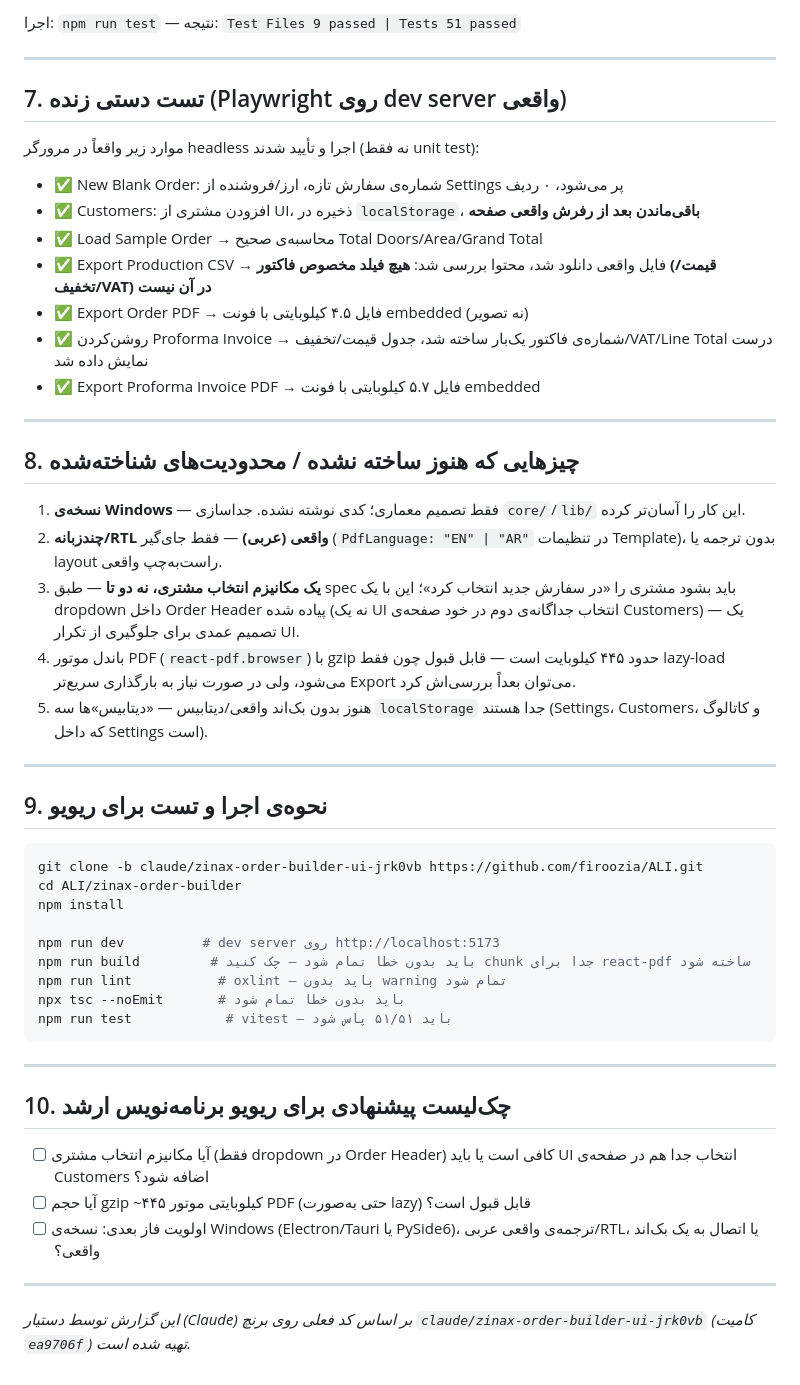
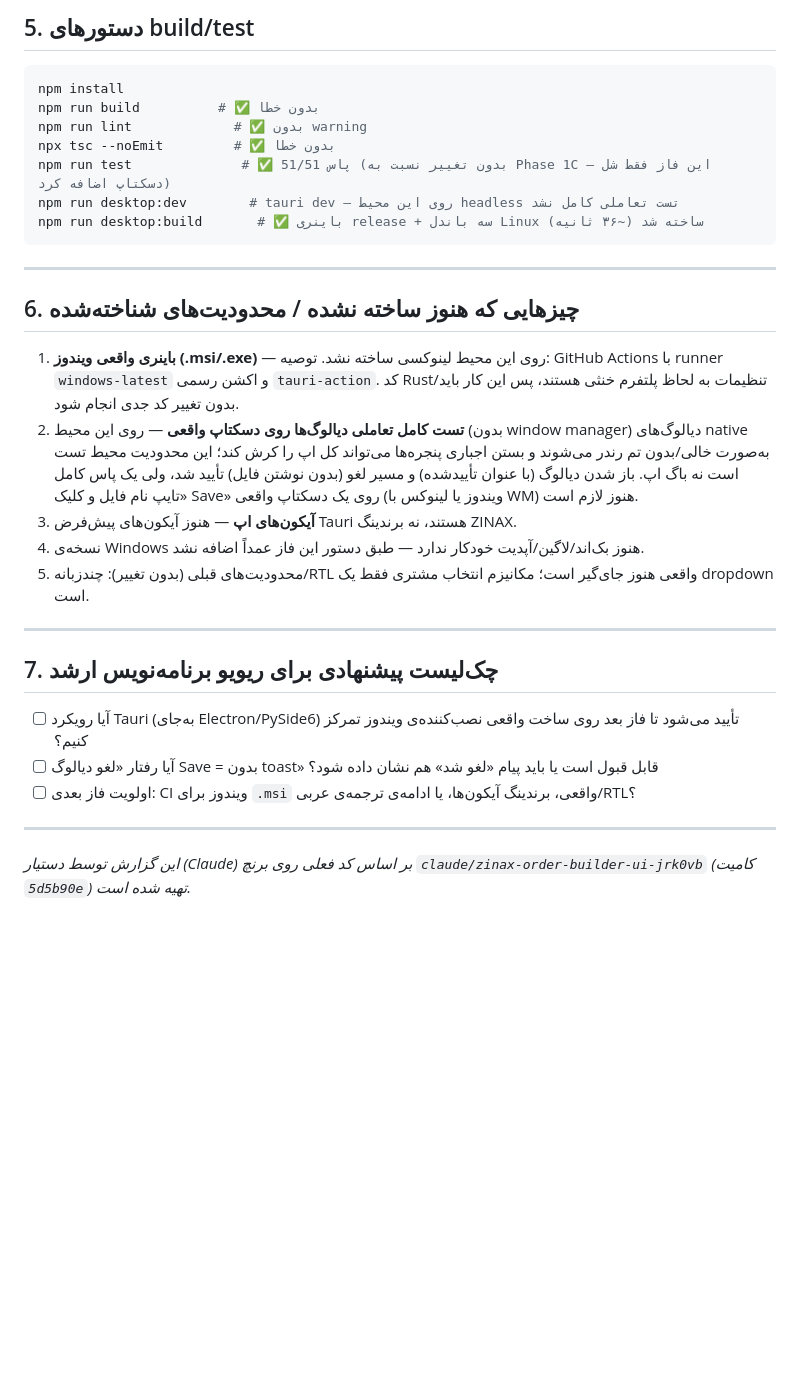
Before and after one commit to firoozia/ALI, a Markdown page: zinax-order-builder/docs/REVIEW-REPORT.md, the part around one of its changes. Rendered like a GitHub page; blank space fills up the shorter version.

````diff
--- a/zinax-order-builder/docs/REVIEW-REPORT.md
+++ b/zinax-order-builder/docs/REVIEW-REPORT.md
@@ -108,53 +72,33 @@ legacyCanvasPdfExport.ts     # موتور قدیمی، غیرفعال، فقط f
-اجرا: `npm run test` — نتیجه: `Test Files 9 passed | Tests 51 passed`
-
----
-
-## 7. تست دستی زنده (Playwright روی dev server واقعی)
-
-موارد زیر واقعاً در مرورگر headless اجرا و تأیید شدند (نه فقط unit test):
-
-- ✅ New Blank Order: شماره‌ی سفارش تازه، ارز/فروشنده از Settings پر می‌شود، ۰ ردیف
-- ✅ Customers: افزودن مشتری از UI، ذخیره در `localStorage`، **باقی‌ماندن بعد از رفرش واقعی صفحه**
-- ✅ Load Sample Order → محاسبه‌ی صحیح Total Doors/Area/Grand Total
-- ✅ Export Production CSV → فایل واقعی دانلود شد، محتوا بررسی شد: **هیچ فیلد مخصوص فاکتور (قیمت/تخفیف/VAT) در آن نیست**
-- ✅ Export Order PDF → فایل ۴.۵ کیلوبایتی با فونت embedded (نه تصویر)
-- ✅ روشن‌کردن Proforma Invoice → شماره‌ی فاکتور یک‌بار ساخته شد، جدول قیمت/تخفیف/VAT/Line Total درست نمایش داده شد
-- ✅ Export Proforma Invoice PDF → فایل ۵.۷ کیلوبایتی با فونت embedded
-
----
-
-## 8. چیزهایی که هنوز ساخته **نشده** / محدودیت‌های شناخته‌شده
-
-1. **نسخه‌ی Windows** — فقط تصمیم معماری؛ کدی نوشته نشده. جداسازی `core/`/`lib/` این کار را آسان‌تر کرده.
-2. **چندزبانه/RTL واقعی (عربی)** — فقط جای‌گیر (`PdfLanguage: "EN" | "AR"` در تنظیمات Template)، بدون ترجمه یا layout راست‌به‌چپ واقعی.
-3. **یک مکانیزم انتخاب مشتری، نه دو تا** — طبق spec باید بشود مشتری را «در سفارش جدید انتخاب کرد»؛ این با یک dropdown داخل Order Header پیاده شده (نه یک UI انتخاب جداگانه‌ی دوم در خود صفحه‌ی Customers) — یک تصمیم عمدی برای جلوگیری از تکرار UI.
-4. باندل موتور PDF (`react-pdf.browser`) با gzip حدود ۴۴۵ کیلوبایت است — قابل قبول چون فقط lazy-load می‌شود، ولی در صورت نیاز به بارگذاری سریع‌تر Export می‌توان بعداً بررسی‌اش کرد.
-5. هنوز بدون بک‌اند واقعی/دیتابیس — «دیتابیس»ها سه `localStorage` جدا هستند (Settings، Customers، و کاتالوگ که داخل Settings است).
-
----
-
-## 9. نحوه‌ی اجرا و تست برای ریویو
+## 5. دستورهای build/test
 
 ```bash
-git clone -b claude/zinax-order-builder-ui-jrk0vb https://github.com/firoozia/ALI.git
-cd ALI/zinax-order-builder
 npm install
-
-npm run dev          # dev server روی http://localhost:5173
-npm run build         # باید بدون خطا تمام شود — چک کنید chunk جدا برای react-pdf ساخته شود
-npm run lint           # oxlint — باید بدون warning تمام شود
-npx tsc --noEmit       # باید بدون خطا تمام شود
-npm run test            # vitest — باید ۵۱/۵۱ پاس شود
+npm run build          # ✅ بدون خطا
+npm run lint             # ✅ بدون warning
+npx tsc --noEmit         # ✅ بدون خطا
+npm run test              # ✅ 51/51 پاس (بدون تغییر نسبت به Phase 1C — این فاز فقط شل دسکتاپ اضافه کرد)
+npm run desktop:dev        # tauri dev — روی این محیط headless تست تعاملی کامل نشد
+npm run desktop:build       # ✅ باینری release + سه باندل Linux ساخته شد (~۳۶ ثانیه)
 ```
 
 ---
 
-## 10. چک‌لیست پیشنهادی برای ریویو برنامه‌نویس ارشد
+## 6. چیزهایی که هنوز ساخته **نشده** / محدودیت‌های شناخته‌شده
 
-- [ ] آیا مکانیزم انتخاب مشتری (فقط dropdown در Order Header) کافی است یا باید UI انتخاب جدا هم در صفحه‌ی Customers اضافه شود؟
-- [ ] آیا حجم gzip ~۴۴۵ کیلوبایتی موتور PDF (حتی به‌صورت lazy) قابل قبول است؟
-- [ ] اولویت فاز بعدی: نسخه‌ی Windows (Electron/Tauri یا PySide6)، ترجمه‌ی واقعی عربی/RTL، یا اتصال به یک بک‌اند واقعی؟
+1. **باینری واقعی ویندوز (.msi/.exe)** — روی این محیط لینوکسی ساخته نشد. توصیه: GitHub Actions با runner `windows-latest` و اکشن رسمی `tauri-action`. کد Rust/تنظیمات به لحاظ پلتفرم خنثی هستند، پس این کار باید بدون تغییر کد جدی انجام شود.
+2. **تست کامل تعاملی دیالوگ‌ها روی دسکتاپ واقعی** — روی این محیط (بدون window manager) دیالوگ‌های native به‌صورت خالی/بدون تم رندر می‌شوند و بستن اجباری پنجره‌ها می‌تواند کل اپ را کرش کند؛ این محدودیت محیط تست است نه باگ اپ. باز شدن دیالوگ (با عنوان تأیید‌شده) و مسیر لغو (بدون نوشتن فایل) تأیید شد، ولی یک پاس کامل «تایپ نام فایل و کلیک Save» روی یک دسکتاپ واقعی (ویندوز یا لینوکس با WM) هنوز لازم است.
+3. **آیکون‌های اپ** — هنوز آیکون‌های پیش‌فرض Tauri هستند، نه برندینگ ZINAX.
+4. نسخه‌ی Windows هنوز بک‌اند/لاگین/آپدیت خودکار ندارد — طبق دستور این فاز عمداً اضافه نشد.
+5. محدودیت‌های قبلی (بدون تغییر): چندزبانه/RTL واقعی هنوز جای‌گیر است؛ مکانیزم انتخاب مشتری فقط یک dropdown است.
 
 ---
 
-*این گزارش توسط دستیار (Claude) بر اساس کد فعلی روی برنچ `claude/zinax-order-builder-ui-jrk0vb` (کامیت `ea9706f`) تهیه شده است.*
+## 7. چک‌لیست پیشنهادی برای ریویو برنامه‌نویس ارشد
+
+- [ ] آیا رویکرد Tauri (به‌جای Electron/PySide6) تأیید می‌شود تا فاز بعد روی ساخت واقعی نصب‌کننده‌ی ویندوز تمرکز کنیم؟
+- [ ] آیا رفتار «لغو دیالوگ Save = بدون toast» قابل قبول است یا باید پیام «لغو شد» هم نشان داده شود؟
+- [ ] اولویت فاز بعدی: CI ویندوز برای `.msi` واقعی، برندینگ آیکون‌ها، یا ادامه‌ی ترجمه‌ی عربی/RTL؟
+
+---
+
+*این گزارش توسط دستیار (Claude) بر اساس کد فعلی روی برنچ `claude/zinax-order-builder-ui-jrk0vb` (کامیت `5d5b90e`) تهیه شده است.*
````
Also changed, not shown: other parts of zinax-order-builder/docs/REVIEW-REPORT.md (+41 -77 lines).
